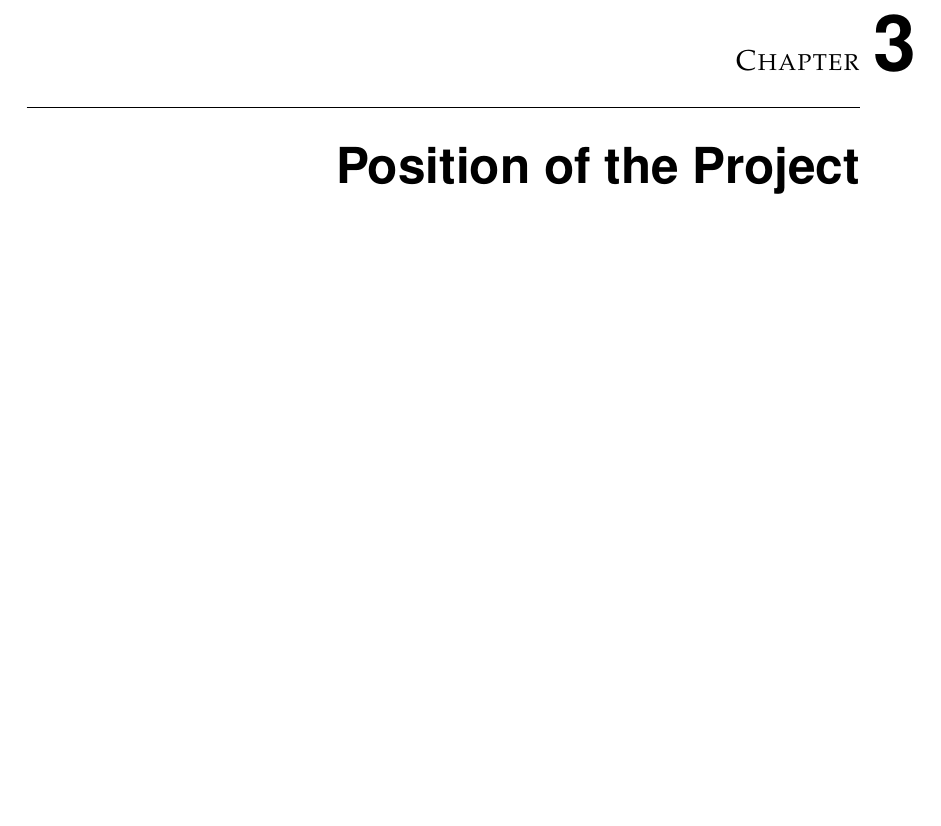
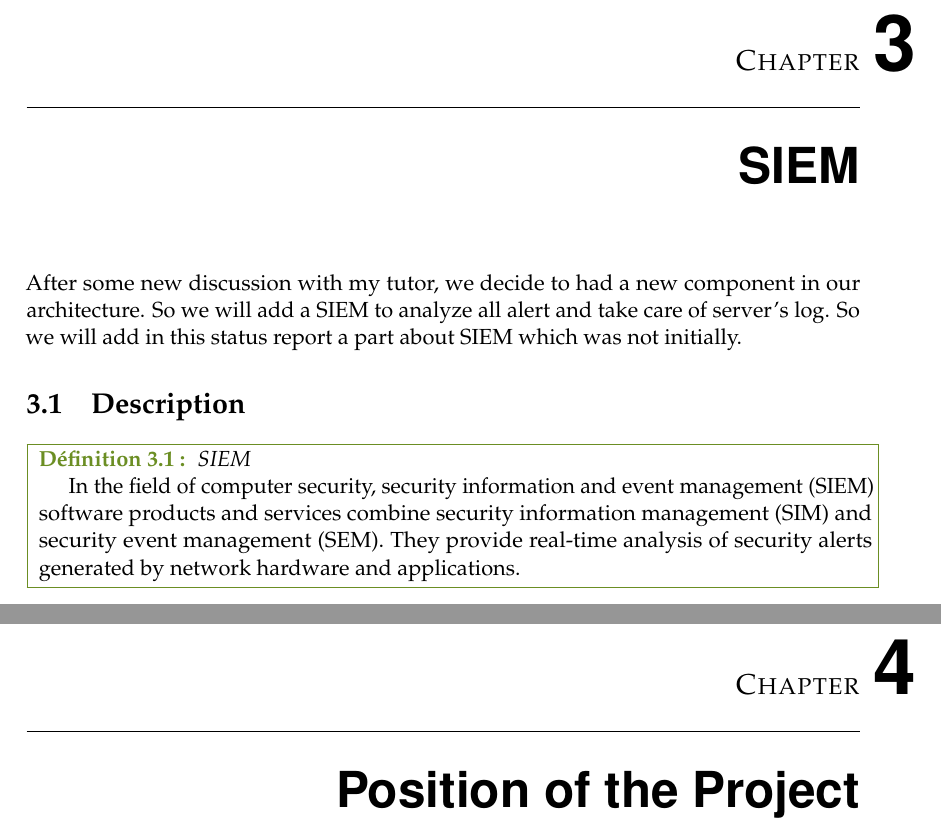
Before and after one commit to mic-rigaud/SniffHynesim, a LaTeX book (Rapport/rapport_de_base.tex, which reads Rapport/Partie/SIEM.tex): part of page 9 of 19 before the commit and two parts of pages 10 and 11 of 22 after it, the two joined at a grey line, cut so that both start at the same text, the shorter picture padded with empty space. Compiled offline with pdfLaTeX.

Commit message:
Mise a jour du plan

```diff
--- /dev/null
+++ b/Rapport/Partie/SIEM.tex
@@ -0,0 +1,26 @@
+
+\chapter{SIEM}
+\label{chap:project}
+
+After some new discussion with my tutor, we decide to had a new component in our architecture. So we will add a
+SIEM to analyze all alert and take care of server's log. So we will add in this status report a part about SIEM
+which was not initially.
+
+\section{Description}
+
+\definition{SIEM}{In the field of computer security, security information and event management (SIEM) software
+  products and services combine security information management (SIM) and security event management (SEM). They
+  provide real-time analysis of security alerts generated by network hardware and applications.}
+
+
+%%%%%%%%%%%%%%%%%%%%%%%%%%%%%%%%%%%%%%%%%%%%%%%%%%%%%%%%%%%%%%%%%%%%%%%%%%%%%%%%%%%%%%%%%%%%%%%%%%%%%%%%%%%%%%%%%%%
+% TODO: Completer cette étude biblio
+%%%%%%%%%%%%%%%%%%%%%%%%%%%%%%%%%%%%%%%%%%%%%%%%%%%%%%%%%%%%%%%%%%%%%%%%%%%%%%%%%%%%%%%%%%%%%%%%%%%%%%%%%%%%%%%%%%%
+
+
+
+
+%%% Local Variables:
+%%% mode: latex
+%%% TeX-master: "../rapport_de_base"
+%%% End:
```
Also changed, not shown: Rapport/Partie/Prelude.tex (added, +9 -0 lines), Rapport/rapport_de_base.tex (+11 -8 lines), Rapport/rapport_de_base.pdf.
